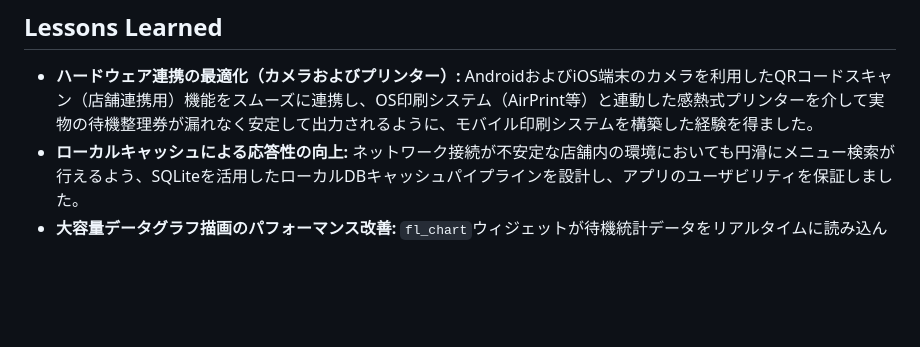
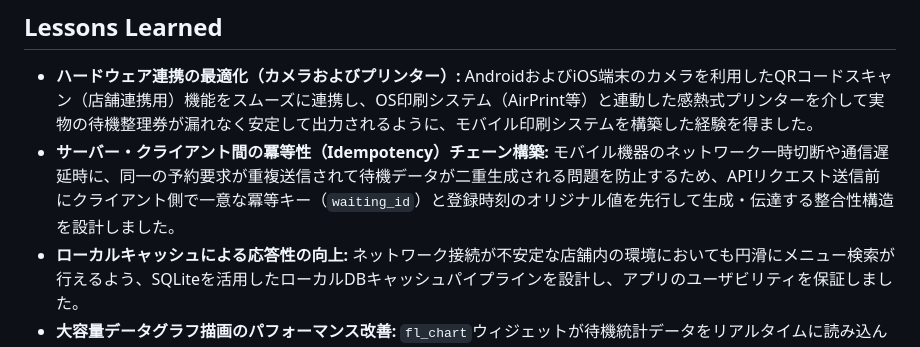
Before and after one commit to Espi8624/yoyaku_mate_provider, a Markdown page: README.md, the part around the change. GitHub-like rendering; blank space fills up the shorter version.

```diff
--- a/README.md
+++ b/README.md
@@ -82,6 +82,7 @@ graph TD
 
 ## Lessons Learned
 * **ハードウェア連携の最適化（カメラおよびプリンター）:** AndroidおよびiOS端末のカメラを利用したQRコードスキャン（店舗連携用）機能をスムーズに連携し、OS印刷システム（AirPrint等）と連動した感熱式プリンターを介して実物の待機整理券が漏れなく安定して出力されるように、モバイル印刷システムを構築した経験を得ました。
+* **サーバー・クライアント間の冪等性（Idempotency）チェーン構築:** モバイル機器のネットワーク一時切断や通信遅延時に、同一の予約要求が重複送信されて待機データが二重生成される問題を防止するため、APIリクエスト送信前にクライアント側で一意な冪等キー（`waiting_id`）と登録時刻のオリジナル値を先行して生成・伝達する整合性構造を設計しました。
 * **ローカルキャッシュによる応答性の向上:** ネットワーク接続が不安定な店舗内の環境においても円滑にメニュー検索が行えるよう、SQLiteを活用したローカルDBキャッシュパイプラインを設計し、アプリのユーザビリティを保証しました。
 * **大容量データグラフ描画のパフォーマンス改善:** `fl_chart`ウィジェットが待機統計データをリアルタイムに読み込んでレンダリングする際、不要なフレームドロップや無駄なリビルド（Rebuild）を制御するため、ProviderのSelectorパターンを積極的に導入し、メモリ消費を最適化しました。
 
```
Also changed, not shown: README.ko.md (+1 -0 lines).
